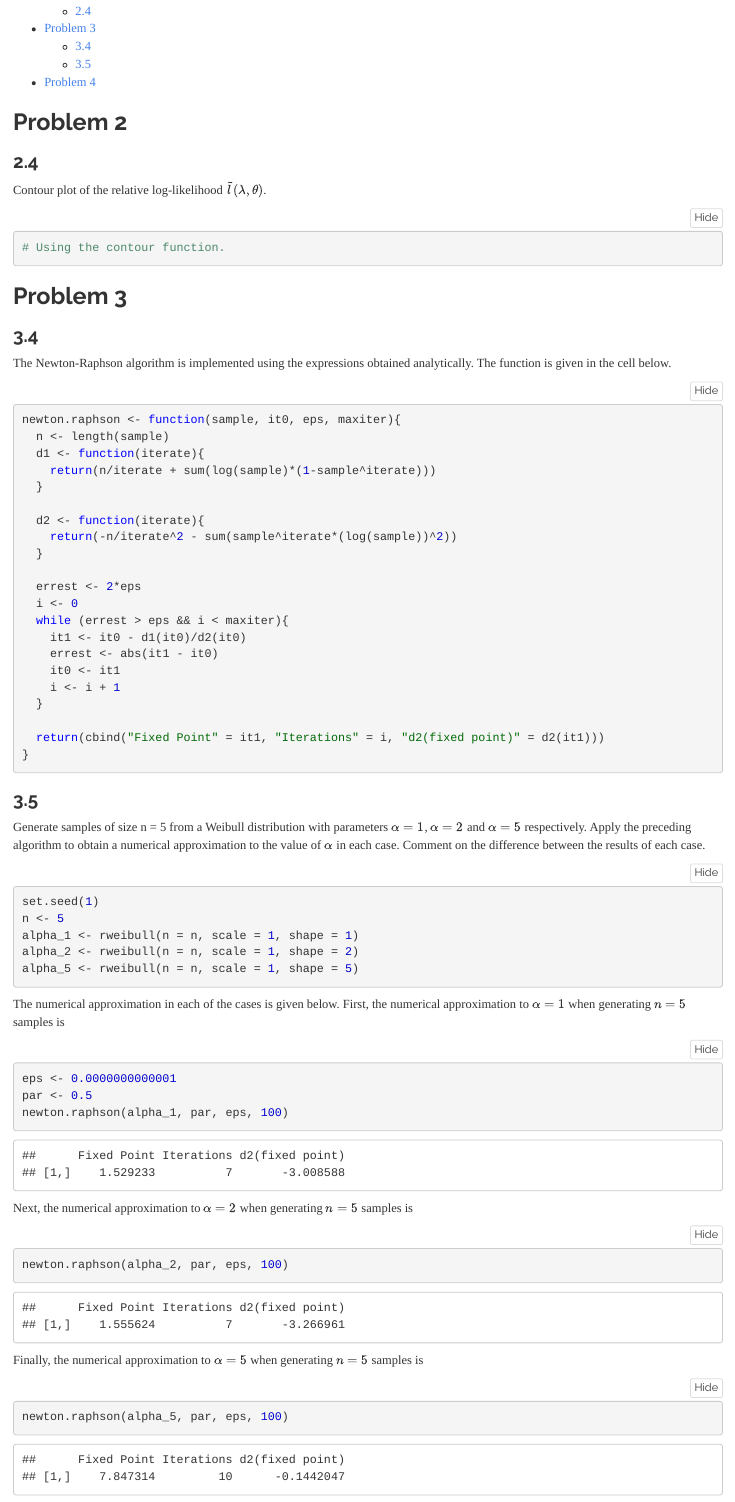
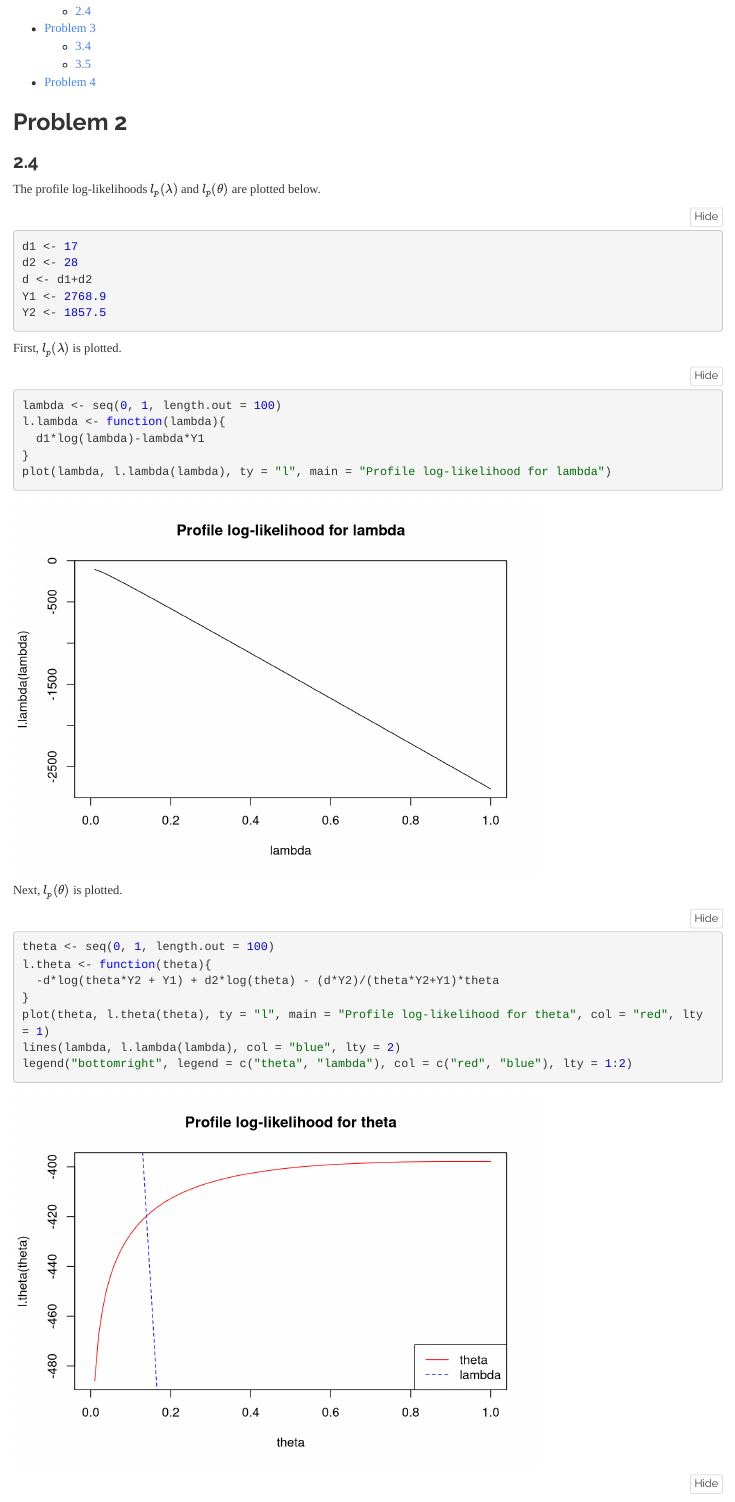
Before and after one commit to alexaoh/inference, an R Markdown document (Unit3/Assessment3Computational.Rmd): the page in a window 1100 px wide, from 200 px down. Rendered offline with R 4.5, knitr and Pandoc, with nearby package versions; folded parts are opened; some code elsewhere in the file could not run offline.

Commit message:
Tried to make contour plot, but not succesfull yet :(

````diff
--- a/Unit3/Assessment3Computational.Rmd
+++ b/Unit3/Assessment3Computational.Rmd
@@ -25,4 +25,33 @@ library(dplyr)
 
 ### 2.4
 
-Contour plot of the relative log-likelihood $\tilde{l}(\lambda, \theta)$.
+The profile log-likelihoods $l_p(\lambda)$ and $l_p(\theta)$ are plotted below.
+
+```{r}
+d1 <- 17
+d2 <- 28
+d <- d1+d2
+Y1 <- 2768.9
+Y2 <- 1857.5
+```
+
+First, $l_p(\lambda)$ is plotted.
+
+```{r}
+lambda <- seq(0, 1, length.out = 100)
+l.lambda <- function(lambda){
+  d1*log(lambda)-lambda*Y1
+}
+plot(lambda, l.lambda(lambda), ty = "l", main = "Profile log-likelihood for lambda")
+```
+
+Next, $l_p(\theta)$ is plotted.
+
+```{r}
+theta <- seq(0, 1, length.out = 100)
+l.theta <- function(theta){
+  -d*log(theta*Y2 + Y1) + d2*log(theta) - (d*Y2)/(theta*Y2+Y1)*theta
+}
+plot(theta, l.theta(theta), ty = "l", main = "Profile log-likelihood for theta", col = "red", lty = 1)
+lines(lambda, l.lambda(lambda), col = "blue", lty = 2)
+legend("bottomright", legend = c("theta", "lambda"), col = c("red", "blue"), lty = 1:2)
````
Also changed, not shown: Unit3/Assessment3Computational.Rmd (16 more changed lines).
